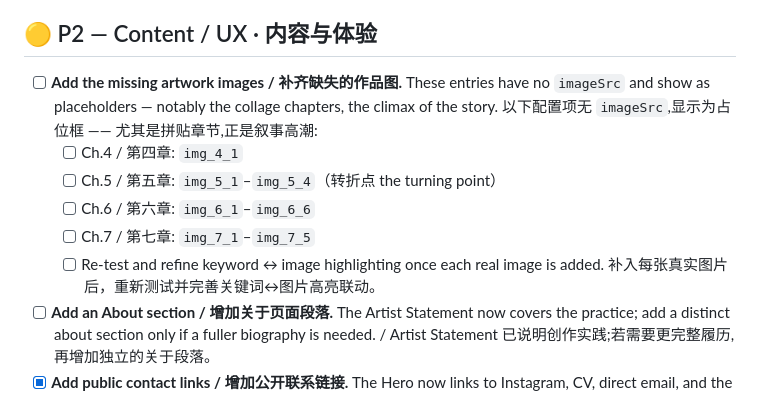
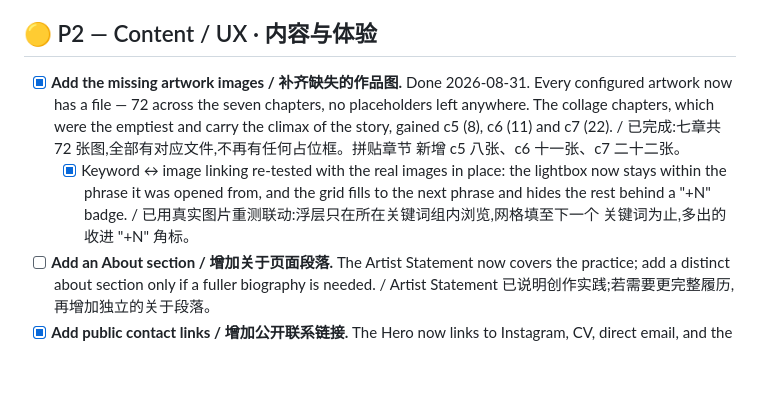
Before and after one commit to presentink/presentink.github.io, a Markdown page: IMPROVEMENTS.md, the part around the change. Drawn GitHub-style; blank space fills up the shorter version.

Commit message:
docs: check off the missing artwork
Every configured artwork now resolves to a file — 72 across the seven chapters,
no placeholders anywhere. The entry still listed chapters IV to VII as empty.

Co-Authored-By: Claude Opus 5 <noreply@anthropic.com>
Claude-Session: https://claude.ai/code/session_01DApWKausGF77t73CiHBdy5

```diff
--- a/IMPROVEMENTS.md
+++ b/IMPROVEMENTS.md
@@ -249,15 +249,15 @@ remain deliberately deferred, as agreed. /
 
 ## 🟡 P2 — Content / UX · 内容与体验
 
-- [ ] **Add the missing artwork images / 补齐缺失的作品图.** These entries have no `imageSrc` and show
-  as placeholders — notably the collage chapters, the climax of the story.
-  以下配置项无 `imageSrc`,显示为占位框 —— 尤其是拼贴章节,正是叙事高潮:
-  - [ ] Ch.4 / 第四章: `img_4_1`
-  - [ ] Ch.5 / 第五章: `img_5_1`–`img_5_4`（转折点 the turning point）
-  - [ ] Ch.6 / 第六章: `img_6_1`–`img_6_6`
-  - [ ] Ch.7 / 第七章: `img_7_1`–`img_7_5`
-  - [ ] Re-test and refine keyword ↔ image highlighting once each real image is added.
-    补入每张真实图片后，重新测试并完善关键词↔图片高亮联动。
+- [x] **Add the missing artwork images / 补齐缺失的作品图.** Done 2026-08-31. Every configured
+  artwork now has a file — 72 across the seven chapters, no placeholders left anywhere. The
+  collage chapters, which were the emptiest and carry the climax of the story, gained c5 (8),
+  c6 (11) and c7 (22). / 已完成:七章共 72 张图,全部有对应文件,不再有任何占位框。拼贴章节
+  新增 c5 八张、c6 十一张、c7 二十二张。
+  - [x] Keyword ↔ image linking re-tested with the real images in place: the lightbox now stays
+    within the phrase it was opened from, and the grid fills to the next phrase and hides the
+    rest behind a "+N" badge. / 已用真实图片重测联动:浮层只在所在关键词组内浏览,网格填至下一个
+    关键词为止,多出的收进 "+N" 角标。
 - [ ] **Add an About section / 增加关于页面段落.** The Artist Statement now covers the practice;
   add a distinct about section only if a fuller biography is needed. /
   Artist Statement 已说明创作实践;若需要更完整履历,再增加独立的关于段落。
```
